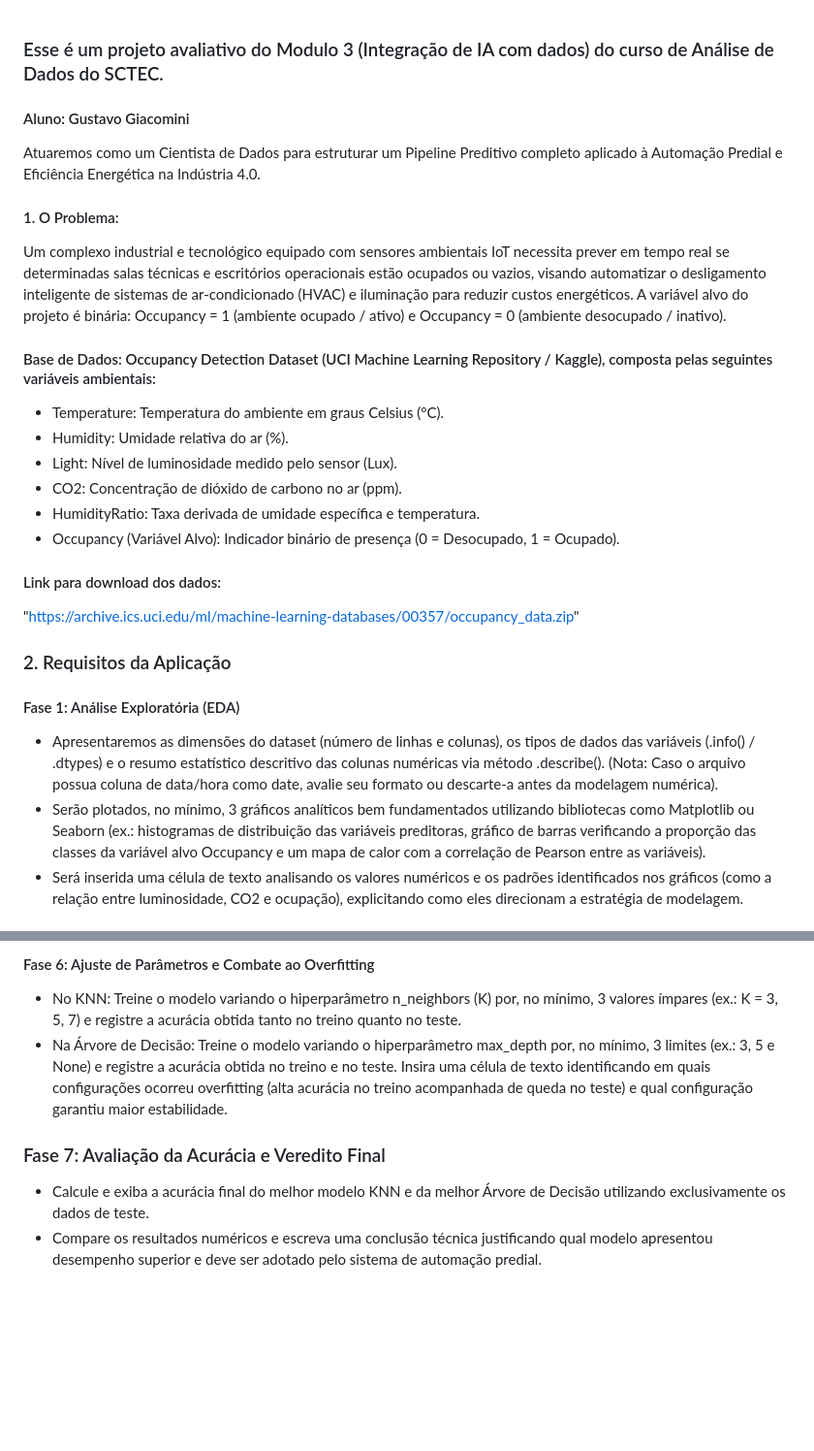
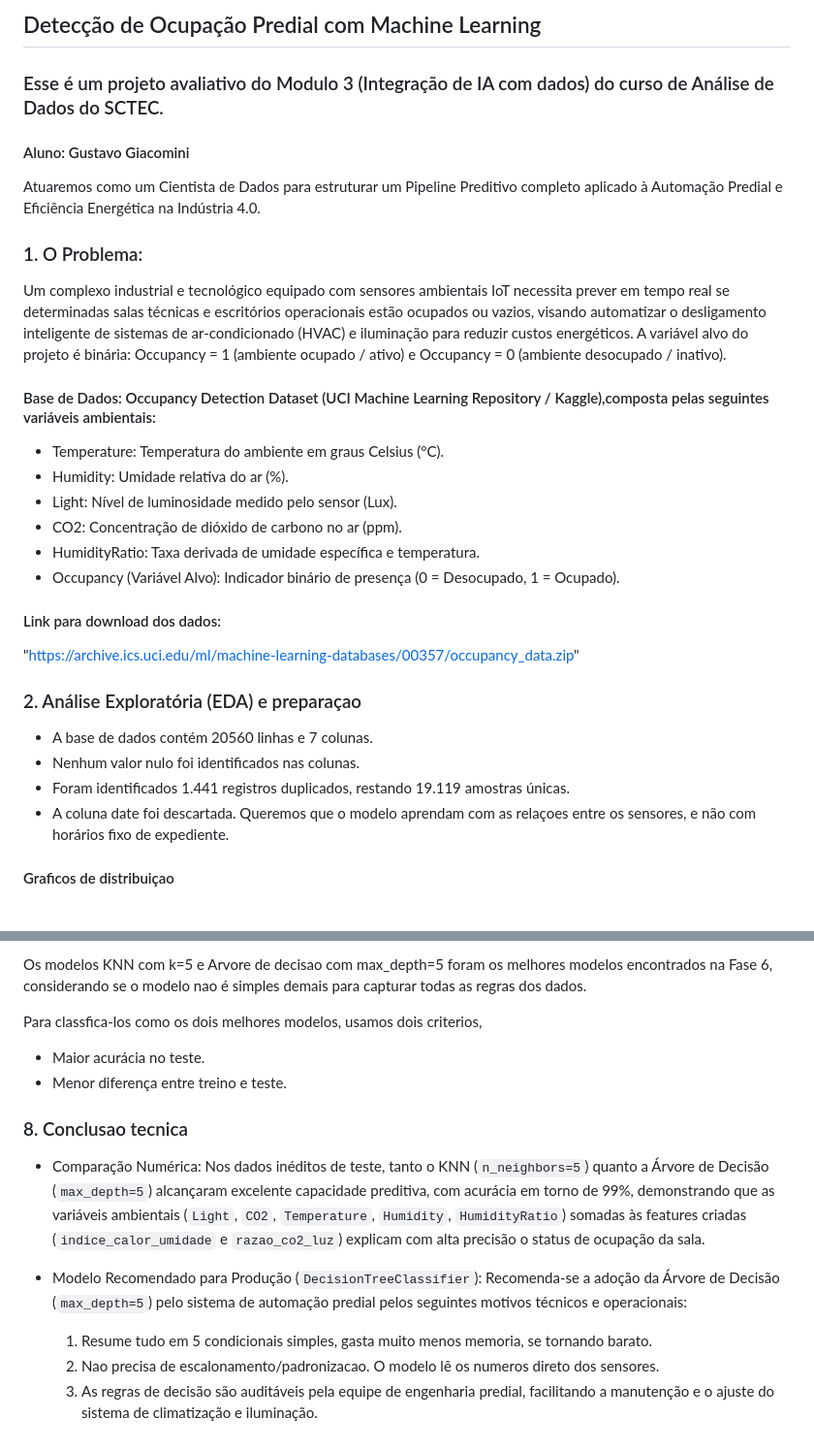
Before and after one commit to gtvgiaco/pipeline_ocupacao, a Markdown page: README.md, 2 parts joined by grey strips. Shown at 97% size. GitHub-like rendering; blank space fills up the shorter version.

```diff
--- a/README.md
+++ b/README.md
@@ -1,3 +1,5 @@
+
+## Detecção de Ocupação Predial com Machine Learning
 ### Esse é um projeto avaliativo do Modulo 3 (Integração de IA com dados) do curso de Análise de Dados do SCTEC.
 
 #### Aluno: Gustavo Giacomini
@@ -5,11 +7,11 @@
 
 Atuaremos como um Cientista de Dados para estruturar um Pipeline Preditivo completo aplicado à Automação Predial e Eficiência Energética na Indústria 4.0.
 
-#### 1. O Problema:
+### 1. O Problema:
 
 Um complexo industrial e tecnológico equipado com sensores ambientais IoT necessita prever em tempo real se determinadas salas técnicas e escritórios operacionais estão ocupados ou vazios, visando automatizar o desligamento inteligente de sistemas de ar-condicionado (HVAC) e iluminação para reduzir custos energéticos. A variável alvo do projeto é binária: Occupancy = 1 (ambiente ocupado / ativo) e Occupancy = 0 (ambiente desocupado / inativo).
 
-#### Base de Dados: Occupancy Detection Dataset (UCI Machine Learning Repository / Kaggle), composta pelas seguintes variáveis ambientais:
+#### Base de Dados: Occupancy Detection Dataset (UCI Machine Learning Repository / Kaggle),composta pelas seguintes variáveis ambientais:
 - Temperature: Temperatura do ambiente em graus Celsius (°C).
 - Humidity: Umidade relativa do ar (%).
 - Light: Nível de luminosidade medido pelo sensor (Lux).
@@ -20,12 +22,14 @@ Um complexo industrial e tecnológico equipado com sensores ambientais IoT neces
 #### Link para download dos dados:
 "https://archive.ics.uci.edu/ml/machine-learning-databases/00357/occupancy_data.zip"
 
-### 2. Requisitos da Aplicação
 
-#### Fase 1: Análise Exploratória (EDA)
+### 2. Análise Exploratória (EDA) e preparaçao
 
-- Apresentaremos as dimensões do dataset (número de linhas e colunas), os tipos de dados das variáveis (.info() / .dtypes) e o resumo estatístico descritivo das colunas numéricas via método .describe(). (Nota: Caso o arquivo possua coluna de data/hora como date, avalie seu formato ou descarte-a antes da modelagem numérica).
-- Serão plotados, no mínimo, 3 gráficos analíticos bem fundamentados utilizando bibliotecas como Matplotlib ou Seaborn (ex.: histogramas de distribuição das variáveis preditoras, gráfico de barras verificando a proporção das classes da variável alvo Occupancy e um mapa de calor com a correlação de Pearson entre as variáveis).
-- Será inserida uma célula de texto analisando os valores numéricos e os padrões identificados nos gráficos (como a relação entre luminosidade, CO2 e ocupação), explicitando como eles direcionam a estratégia de modelagem.
+- A base de dados contém 20560 linhas e 7 colunas.
+- Nenhum valor nulo foi identificados nas colunas.
+- Foram identificados 1.441 registros duplicados, restando 19.119 amostras únicas.
+- A coluna date foi descartada. Queremos que o modelo aprendam com as relaçoes entre os sensores, e não com horários fixo de expediente.
+
+#### Graficos de distribuiçao
 
 
@@ -55,10 +98,16 @@ Um complexo industrial e tecnológico equipado com sensores ambientais IoT neces
 
-#### Fase 6: Ajuste de Parâmetros e Combate ao Overfitting
-- No KNN: Treine o modelo variando o hiperparâmetro n_neighbors (K) por, no mínimo, 3 valores ímpares (ex.: K = 3, 5, 7) e registre a acurácia obtida tanto no treino quanto no teste.
-- Na Árvore de Decisão: Treine o modelo variando o hiperparâmetro max_depth por, no mínimo, 3 limites (ex.: 3, 5 e None) e registre a acurácia obtida no treino e no teste.
-Insira uma célula de texto identificando em quais configurações ocorreu overfitting (alta acurácia no treino acompanhada de queda no teste) e qual configuração garantiu maior estabilidade.
+Os modelos KNN com k=5 e Arvore de decisao com max_depth=5 foram os melhores modelos encontrados na Fase 6,  considerando se o modelo nao é simples demais para capturar todas as regras dos dados.
+
+Para classfica-los como os dois melhores modelos, usamos dois criterios,
+   - Maior acurácia no teste.
+   - Menor diferença entre treino e teste.
 
 
-### Fase 7: Avaliação da Acurácia e Veredito Final
-- Calcule e exiba a acurácia final do melhor modelo KNN e da melhor Árvore de Decisão utilizando exclusivamente os dados de teste.
-- Compare os resultados numéricos e escreva uma conclusão técnica justificando qual modelo apresentou desempenho superior e deve ser adotado pelo sistema de automação predial.
+### 8. Conclusao tecnica
+
+- Comparação Numérica: Nos dados inéditos de teste, tanto o KNN (`n_neighbors=5`) quanto a Árvore de Decisão (`max_depth=5`) alcançaram excelente capacidade preditiva, com acurácia em torno de 99%, demonstrando que as variáveis ambientais (`Light`, `CO2`, `Temperature`, `Humidity`, `HumidityRatio`) somadas às features criadas (`indice_calor_umidade` e `razao_co2_luz`) explicam com alta precisão o status de ocupação da sala.
+
+- Modelo Recomendado para Produção (`DecisionTreeClassifier`): Recomenda-se a adoção da Árvore de Decisão (`max_depth=5`) pelo sistema de automação predial pelos seguintes motivos técnicos e operacionais:
+  1. Resume tudo em 5 condicionais simples, gasta muito menos memoria, se tornando barato.
+  2. Nao precisa de escalonamento/padronizacao. O modelo lê os numeros direto dos sensores.
+  3. As regras de decisão são auditáveis pela equipe de engenharia predial, facilitando a manutenção e o ajuste do sistema de climatização e iluminação.
```
Also changed, not shown: other parts of README.md (+54 -15 lines), img/image-1.png (added), img/image-2.png (added), img/image-3.png (added), img/image.png (added), 1 other file.
